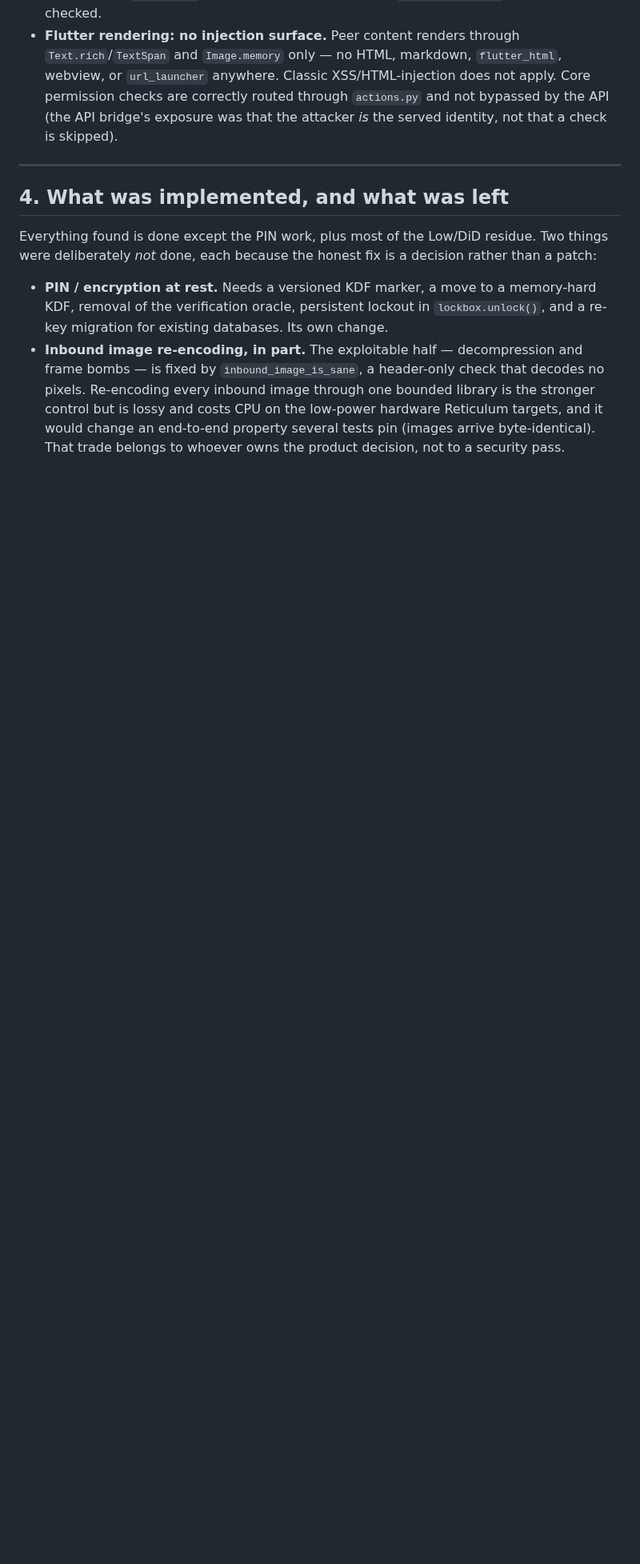
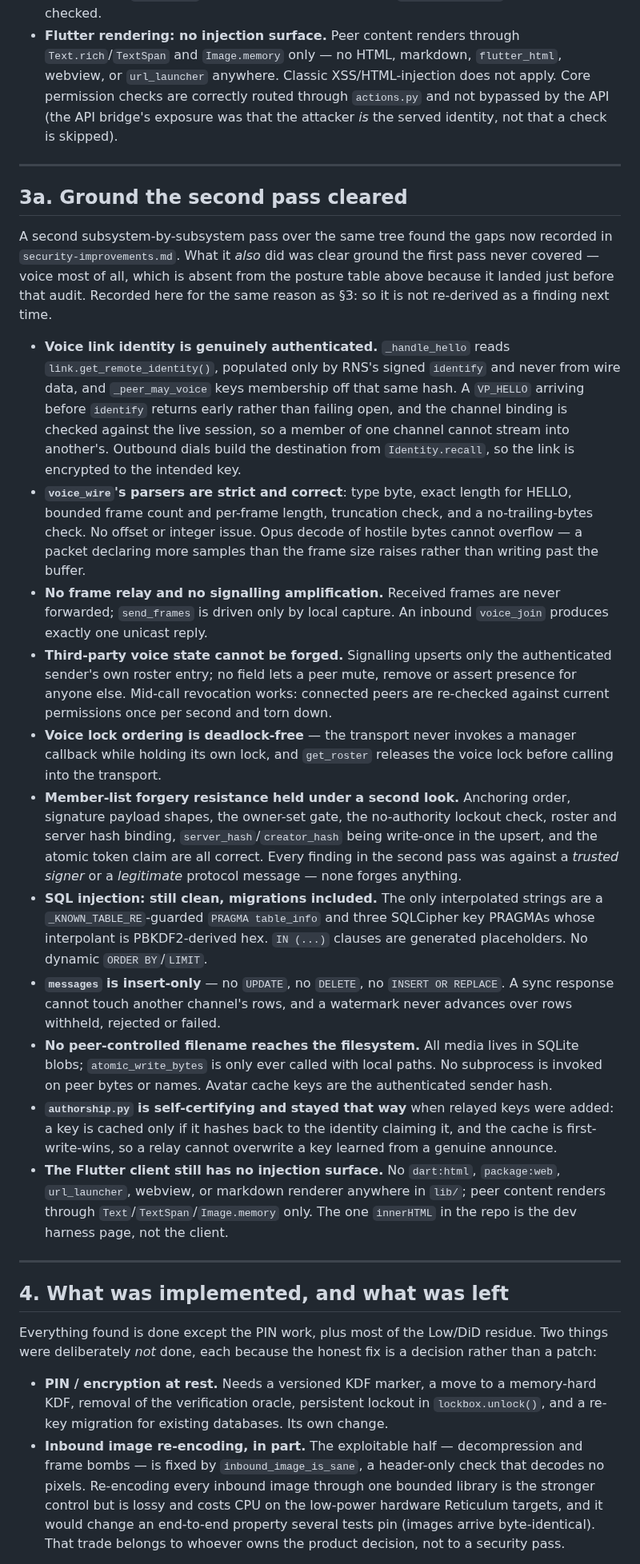
Before and after one commit to HunterL31/TrenchChat, a Markdown page: docs/security-audit-2026-08.md, the part around the change. Shown at 80% size. Rendered like a GitHub page; blank space fills up the shorter version.

Commit message:
Record the ground the second pass cleared, voice most of all
The posture table predates voice, so nothing said it had been looked at.
Kept beside the findings rather than in the living record, which carries what
is fixed and what is open, not what was judged sound.

Co-Authored-By: Claude Opus 5 <noreply@anthropic.com>
Claude-Session: https://claude.ai/code/session_01TrdnfYtfhZjiq4QTPxRuq9

```diff
--- a/docs/security-audit-2026-08.md
+++ b/docs/security-audit-2026-08.md
@@ -134,6 +134,65 @@ page — to fully impersonate the user's cryptographic identity.
 
 ---
 
+## 3a. Ground the second pass cleared
+
+A second subsystem-by-subsystem pass over the same tree found the gaps now
+recorded in `security-improvements.md`. What it *also* did was clear ground the
+first pass never covered — voice most of all, which is absent from the posture
+table above because it landed just before that audit. Recorded here for the
+same reason as §3: so it is not re-derived as a finding next time.
+
+- **Voice link identity is genuinely authenticated.** `_handle_hello` reads
+  `link.get_remote_identity()`, populated only by RNS's signed `identify` and
+  never from wire data, and `_peer_may_voice` keys membership off that same
+  hash. A `VP_HELLO` arriving before `identify` returns early rather than
+  failing open, and the channel binding is checked against the live session, so
+  a member of one channel cannot stream into another's. Outbound dials build
+  the destination from `Identity.recall`, so the link is encrypted to the
+  intended key.
+- **`voice_wire`'s parsers are strict and correct**: type byte, exact length
+  for HELLO, bounded frame count and per-frame length, truncation check, and a
+  no-trailing-bytes check. No offset or integer issue. Opus decode of hostile
+  bytes cannot overflow — a packet declaring more samples than the frame size
+  raises rather than writing past the buffer.
+- **No frame relay and no signalling amplification.** Received frames are never
+  forwarded; `send_frames` is driven only by local capture. An inbound
+  `voice_join` produces exactly one unicast reply.
+- **Third-party voice state cannot be forged.** Signalling upserts only the
+  authenticated sender's own roster entry; no field lets a peer mute, remove or
+  assert presence for anyone else. Mid-call revocation works: connected peers
+  are re-checked against current permissions once per second and torn down.
+- **Voice lock ordering is deadlock-free** — the transport never invokes a
+  manager callback while holding its own lock, and `get_roster` releases the
+  voice lock before calling into the transport.
+- **Member-list forgery resistance held under a second look.** Anchoring order,
+  signature payload shapes, the owner-set gate, the no-authority lockout check,
+  roster and server hash binding, `server_hash`/`creator_hash` being write-once
+  in the upsert, and the atomic token claim are all correct. Every finding in
+  the second pass was against a *trusted signer* or a *legitimate* protocol
+  message — none forges anything.
+- **SQL injection: still clean, migrations included.** The only interpolated
+  strings are a `_KNOWN_TABLE_RE`-guarded `PRAGMA table_info` and three
+  SQLCipher key PRAGMAs whose interpolant is PBKDF2-derived hex. `IN (...)`
+  clauses are generated placeholders. No dynamic `ORDER BY`/`LIMIT`.
+- **`messages` is insert-only** — no `UPDATE`, no `DELETE`, no
+  `INSERT OR REPLACE`. A sync response cannot touch another channel's rows, and
+  a watermark never advances over rows withheld, rejected or failed.
+- **No peer-controlled filename reaches the filesystem.** All media lives in
+  SQLite blobs; `atomic_write_bytes` is only ever called with local paths. No
+  subprocess is invoked on peer bytes or names. Avatar cache keys are the
+  authenticated sender hash.
+- **`authorship.py` is self-certifying and stayed that way** when relayed keys
+  were added: a key is cached only if it hashes back to the identity claiming
+  it, and the cache is first-write-wins, so a relay cannot overwrite a key
+  learned from a genuine announce.
+- **The Flutter client still has no injection surface.** No `dart:html`,
+  `package:web`, `url_launcher`, webview, or markdown renderer anywhere in
+  `lib/`; peer content renders through `Text`/`TextSpan`/`Image.memory` only.
+  The one `innerHTML` in the repo is the dev harness page, not the client.
+
+---
+
 ## 4. What was implemented, and what was left
 
 Everything found is done except the PIN work, plus most of the Low/DiD
```
